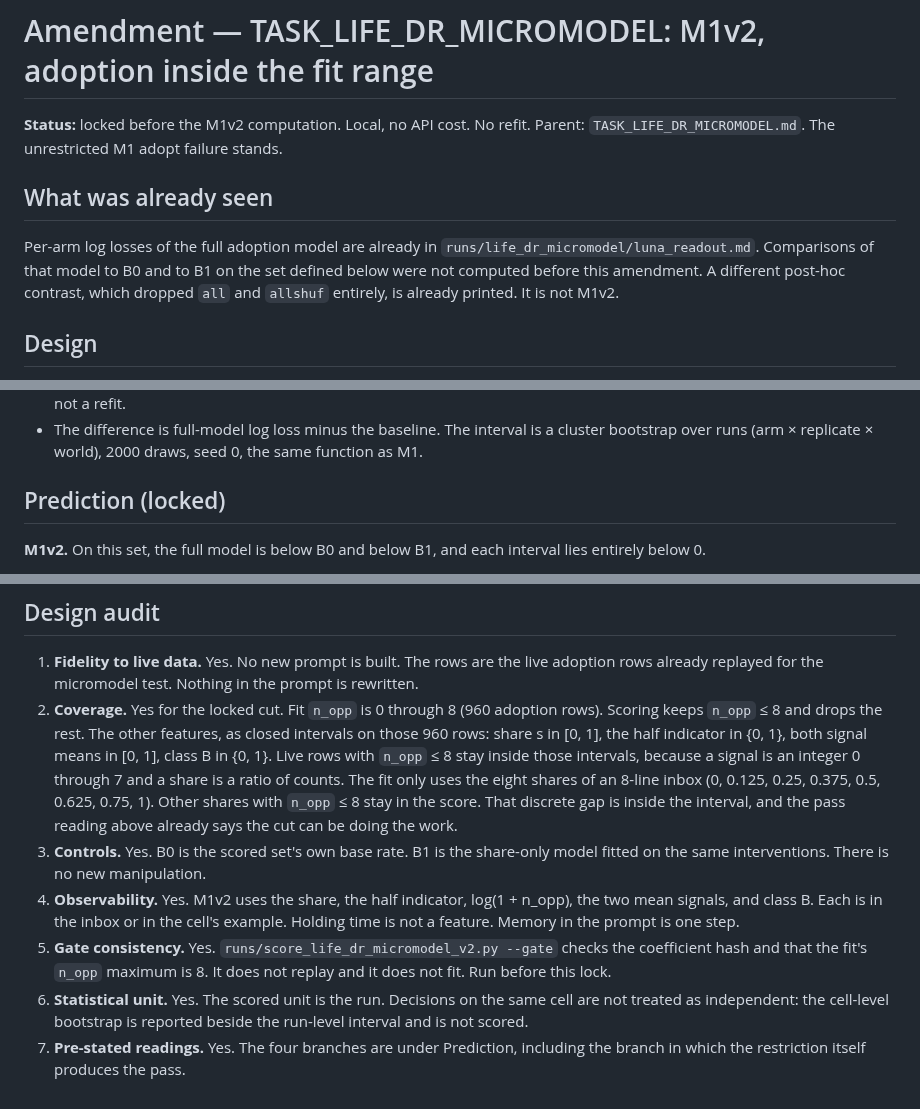
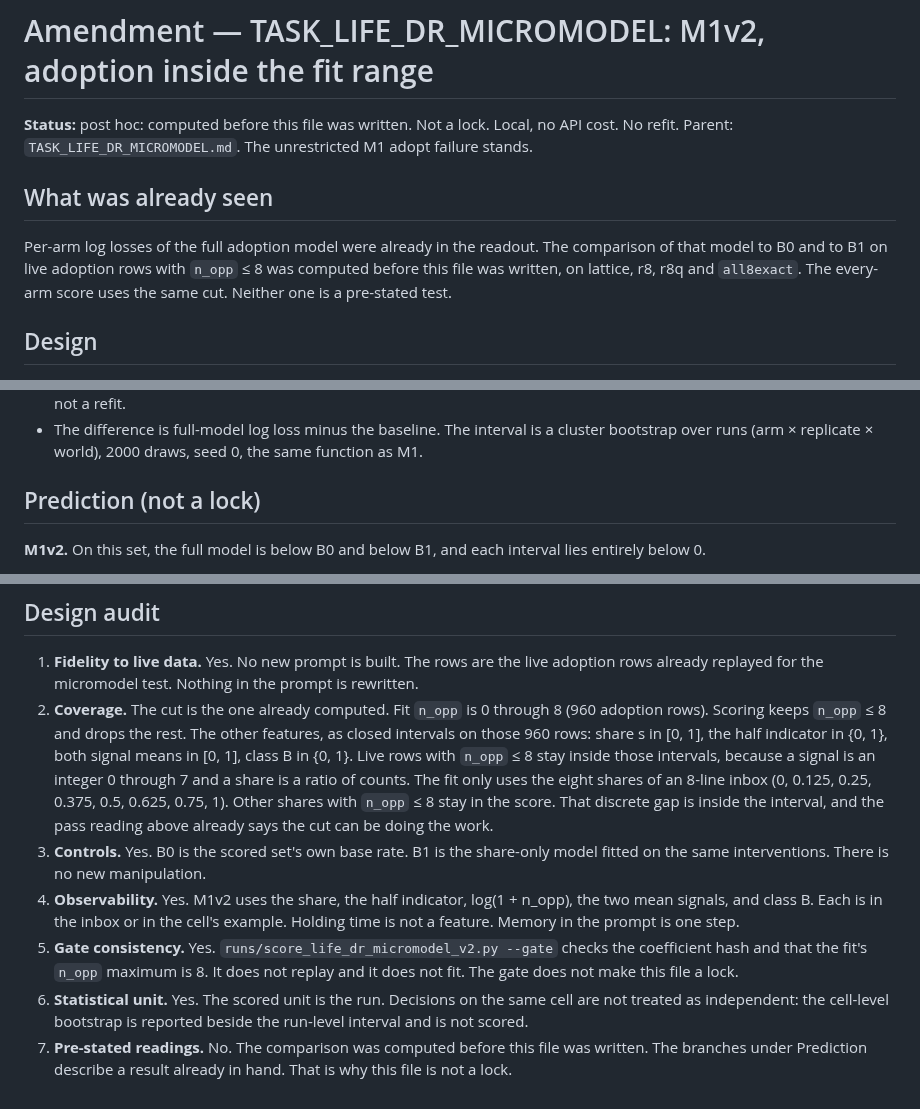
Before and after one commit to corba777/luna_life, a Markdown page: prereg/AMENDMENT_DR_MICROMODEL_V2.md, 3 parts joined by grey strips. Drawn GitHub-style.

Commit message:
Mark M1v2 post hoc, because the comparison was computed first.

```diff
--- a/prereg/AMENDMENT_DR_MICROMODEL_V2.md
+++ b/prereg/AMENDMENT_DR_MICROMODEL_V2.md
@@ -1,14 +1,14 @@
 # Amendment — TASK_LIFE_DR_MICROMODEL: M1v2, adoption inside the fit range
 
-**Status:** locked before the M1v2 computation. Local, no API cost. No refit. Parent:
-`TASK_LIFE_DR_MICROMODEL.md`. The unrestricted M1 adopt failure stands.
+**Status:** post hoc: computed before this file was written. Not a lock. Local, no API cost. No
+refit. Parent: `TASK_LIFE_DR_MICROMODEL.md`. The unrestricted M1 adopt failure stands.
 
 ## What was already seen
 
-Per-arm log losses of the full adoption model are already in `runs/life_dr_micromodel/luna_readout.md`.
-Comparisons of that model to B0 and to B1 on the set defined below were not computed before this
-amendment. A different post-hoc contrast, which dropped `all` and `allshuf` entirely, is already
-printed. It is not M1v2.
+Per-arm log losses of the full adoption model were already in the readout. The comparison of that
+model to B0 and to B1 on live adoption rows with `n_opp` ≤ 8 was computed before this file was
+written, on lattice, r8, r8q and `all8exact`. The every-arm score uses the same cut. Neither one
+is a pre-stated test.
 
 ## Design
 
@@ -24,7 +24,7 @@ printed. It is not M1v2.
 - The difference is full-model log loss minus the baseline. The interval is a cluster bootstrap
   over runs (arm × replicate × world), 2000 draws, seed 0, the same function as M1.
 
-## Prediction (locked)
+## Prediction (not a lock)
 
 **M1v2.** On this set, the full model is below B0 and below B1, and each interval lies entirely
 below 0.
@@ -46,7 +46,7 @@ not scored.
 
 1. **Fidelity to live data.** Yes. No new prompt is built. The rows are the live adoption rows
    already replayed for the micromodel test. Nothing in the prompt is rewritten.
-2. **Coverage.** Yes for the locked cut. Fit `n_opp` is 0 through 8 (960 adoption rows). Scoring
+2. **Coverage.** The cut is the one already computed. Fit `n_opp` is 0 through 8 (960 adoption rows). Scoring
    keeps `n_opp` ≤ 8 and drops the rest. The other features, as closed intervals on those 960 rows:
    share s in [0, 1], the half indicator in {0, 1}, both signal means in [0, 1], class B in {0, 1}.
    Live rows with `n_opp` ≤ 8 stay inside those intervals, because a signal is an integer 0 through 7
@@ -60,10 +60,10 @@ not scored.
    signals, and class B. Each is in the inbox or in the cell's example. Holding time is not a
    feature. Memory in the prompt is one step.
 5. **Gate consistency.** Yes. `runs/score_life_dr_micromodel_v2.py --gate` checks the coefficient
-   hash and that the fit's `n_opp` maximum is 8. It does not replay and it does not fit. Run
-   before this lock.
+   hash and that the fit's `n_opp` maximum is 8. It does not replay and it does not fit. The gate
+   does not make this file a lock.
 6. **Statistical unit.** Yes. The scored unit is the run. Decisions on the same cell are not
    treated as independent: the cell-level bootstrap is reported beside the run-level interval and
    is not scored.
-7. **Pre-stated readings.** Yes. The four branches are under Prediction, including the branch in
-   which the restriction itself produces the pass.
+7. **Pre-stated readings.** No. The comparison was computed before this file was written. The
+   branches under Prediction describe a result already in hand. That is why this file is not a lock.
```
